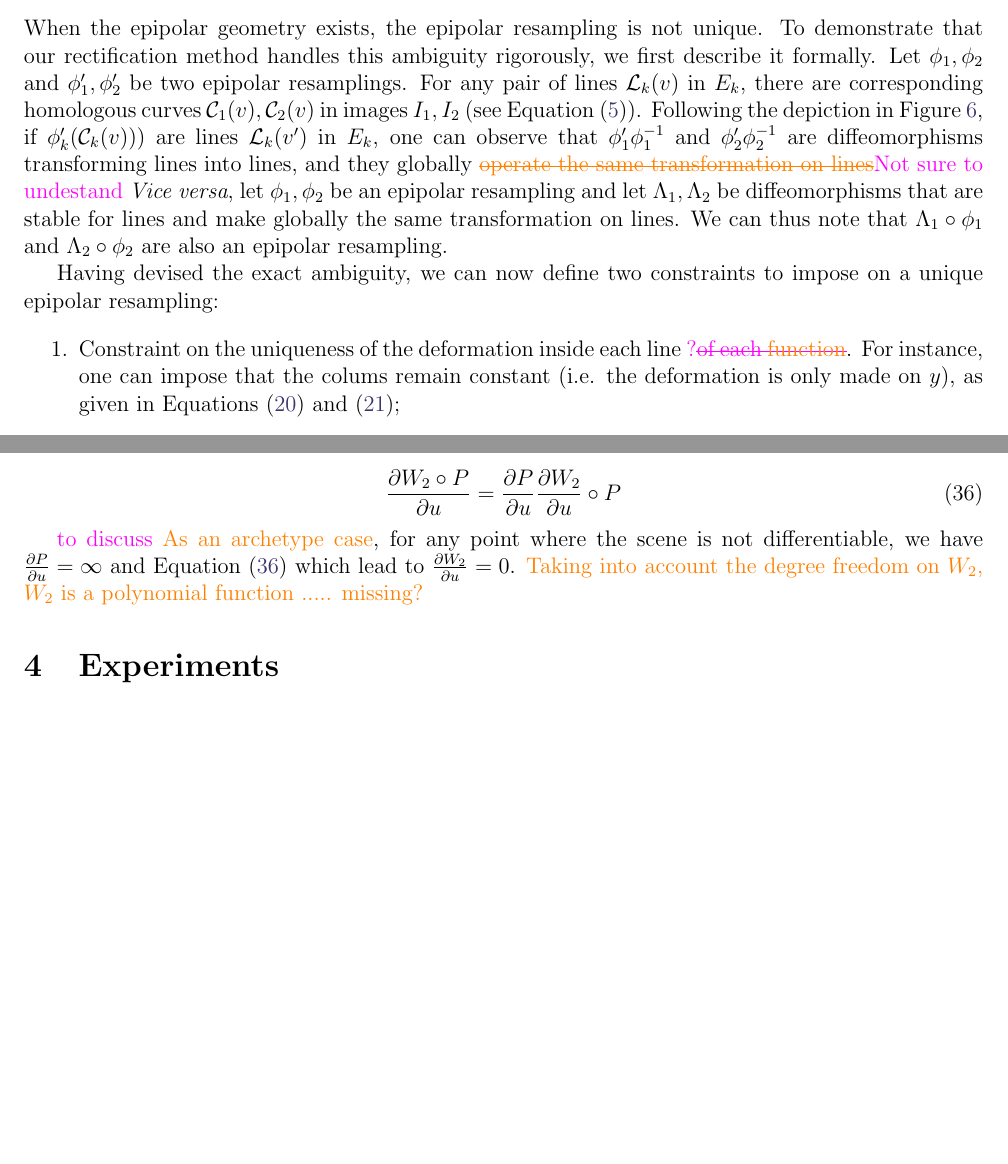
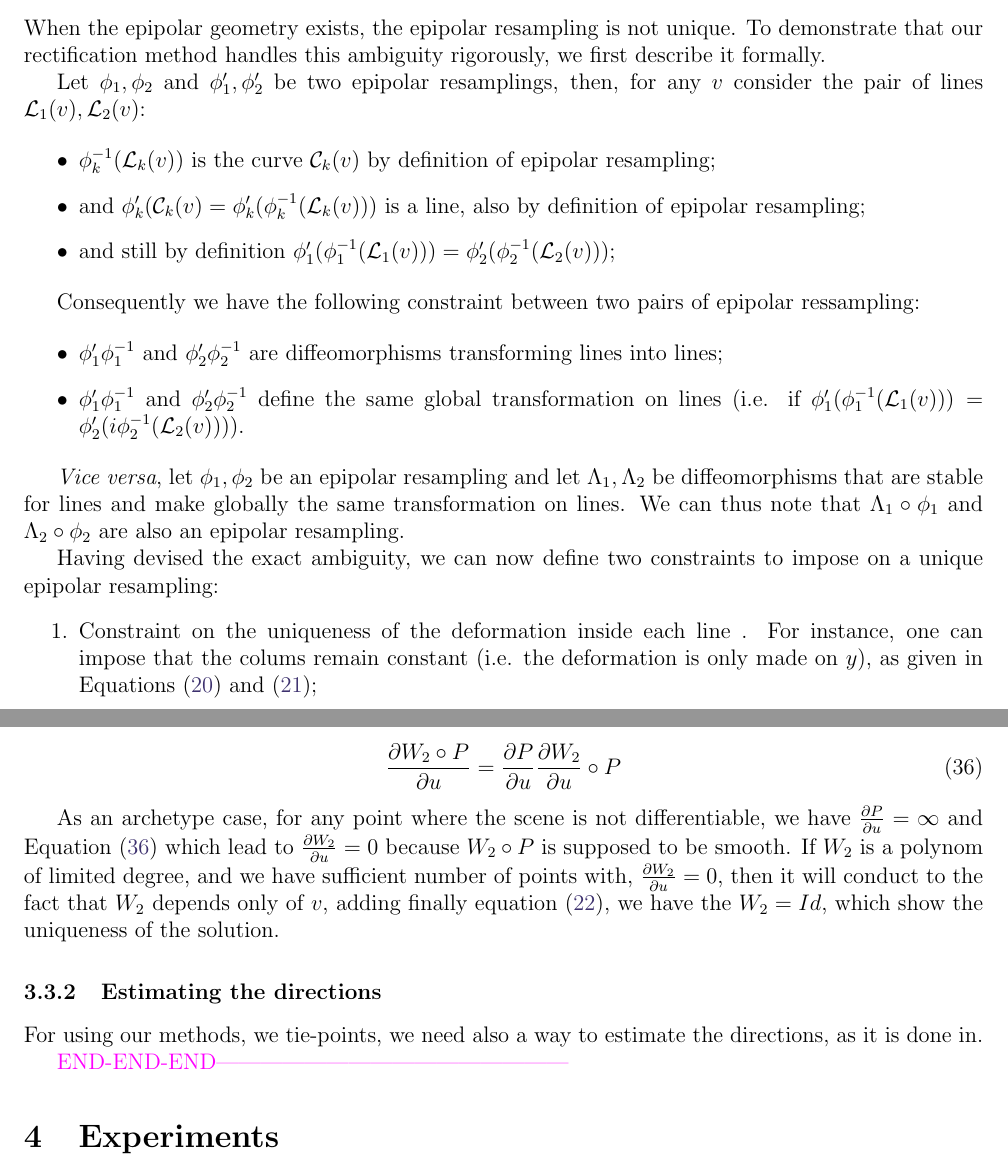
Before and after one commit to micmac-V2/MMVII, a LaTeX document (Doc/Paper/Epipolar_ipol/Epipolar_ipol.tex): two parts of pages 8 and 15 of 19, joined at a grey line, cut so that both start at the same text, the shorter picture padded with empty space. Compiled offline with pdfLaTeX.

Commit message:
Qq modif epip.tex

```diff
--- a/Doc/Paper/Epipolar_ipol/Epipolar_ipol.tex
+++ b/Doc/Paper/Epipolar_ipol/Epipolar_ipol.tex
@@ -19,7 +19,7 @@
 \usepackage{algorithm}
 \usepackage{algorithmic}
 \usepackage{amsthm}
-\usepackage{ulem}
+\usepackage[normalem]{ulem}
 
 \ipolSetTitle{Epipolar rectification of a generic camera}
 \ipolSetAuthors{Marc Pierrot Deseilligny\ipolAuthorMark{1},
@@ -96,6 +96,11 @@
 \definecolor{blue}{rgb}{0,0,1}
 \newcommand{\ermpdok}[1]{{\bf \textcolor{blue}{#1}} }
 
+\definecolor{black}{rgb}{0,0,0}
+\newcommand{\BEGINCHANGE} {\textcolor{magenta}{ ---------------------------------------BEGIN-BEGIN-BEGIN}}
+\newcommand{\ENDCHANGE}{\textcolor{magenta} {END-END-END------------------------------------------------}}
+
+
 %-------------------------------------------------------------------------------
 \begin{document}
 
@@ -541,19 +547,41 @@ between $\TanO{(P)}$ , $\TanT{(P)}$ and $\DerPart { \TanT{}}{z_1}(P)$ is thus pr
 
 \subsection{Ambiguity of the epipolar geometry}
 
-When the epipolar geometry exists, the epipolar resampling is not unique. To demonstrate that our rectification method handles this ambiguity rigorously, we first describe it formally. Let $\phi_1,\phi_2$ and  $\phi'_1,\phi'_2$ be two   epipolar resamplings.
-For any pair of lines $\LineK(v)$ in $E_k$, there are corresponding
-homologous curves $\CurveO(v),\CurveT(v)$  in images
-$I_1,I_2$ (see Equation~\eqref{Eq:CurvHom}). Following the depiction in Figure~\ref{FigAmbigEpip}, if $\phi'_k(\CurveK(v)))$
-are  lines $\LineK(v')$ in $E_k$, one can observe that $\phi'_1 \phi_1^{-1}$  and $\phi'_2 \phi_2^{-1}$ are diffeomorphisms transforming lines into lines, and they globally \er{\sout{operate the same transformation on lines}}\mpd{Not sure to undestand}
-\textit{Vice versa}, let  $\phi_1,\phi_2$ be an epipolar resampling and let $\Lambda_1,\Lambda_2$
+When the epipolar geometry exists, the epipolar resampling is not unique. To demonstrate that our rectification method handles this ambiguity rigorously, we first describe it formally.
+
+
+Let $\phi_1,\phi_2$ and  $\phi'_1,\phi'_2$ be two   epipolar resamplings,
+then, for any $v$ consider the pair of lines $\LineO(v),\LineT(v)$:
+
+\begin{itemize}
+   \item  $\phi_k^{-1}(\LineK(v))$ is the curve $\CurveK(v)$ by definition of epipolar resampling;
+   \item  and $\phi'_k (\CurveK(v) = \phi'_k ( \phi_k^{-1}(\LineK(v)))$ is a line, also by definition of epipolar resampling;
+   \item and still by definition $\phi'_1 ( \phi_1^{-1}(\LineO(v))) = \phi'_2 ( \phi_2^{-1}(\LineT(v)))$;
+\end{itemize}
+
+Consequently we have the following constraint between two pairs of epipolar ressampling:
+
+\begin{itemize}
+   \item  $\phi'_1 \phi_1^{-1}$  and $\phi'_2 \phi_2^{-1}$ are diffeomorphisms transforming lines into lines;
+   \item $\phi'_1 \phi_1^{-1}$  and $\phi'_2 \phi_2^{-1}$ define the same global transformation on lines
+        (i.e. if $\phi'_1 (\phi_1^{-1} (\LineO(v))) = \phi'_2 (i\phi_2^{-1}(\LineT(v)))$).
+\end{itemize}
+
+
+%For any pair of lines $\LineK(v)$ in $E_k$, there are corresponding
+%homologous curves $\CurveO(v),\CurveT(v)$  in images
+%$I_1,I_2$ (see Equation~\eqref{Eq:CurvHom}). Following the depiction in Figure~\ref{FigAmbigEpip}, if $\phi'_k(\CurveK(v)))$
+%are  lines $\LineK(v')$ in $E_k$, one can observe that $\phi'_1 \phi_1^{-1}$  and $\phi'_2 \phi_2^{-1}$ are diffeomorphisms transforming lines into lines, and
+
+% they globally aoperate the same transformation on lines
+\emph{Vice versa}, let  $\phi_1,\phi_2$ be an epipolar resampling and let $\Lambda_1,\Lambda_2$
 be diffeomorphisms  that are stable for lines and make globally the same transformation on lines. We can thus note that $\Lambda_1 \circ \phi_1$ and  $\Lambda_2 \circ \phi_2$ are also an epipolar resampling.
 
 
 Having devised the exact ambiguity, we can now define two constraints to impose on a unique epipolar resampling:
 \begin{enumerate}
 \item Constraint on the uniqueness of the deformation
-inside each line \mpd{?\sout{of each \er{function}}}. For instance, one can impose that the colums remain constant (i.e.
+inside each line . For instance, one can impose that the colums remain constant (i.e.
 the deformation is only made  on  $y$), as given in Equations~\eqref{Ambig:PhiO}
 and~\eqref{Ambig:PhiT};
 \item Constraint on the global deformation of lines\footnote{i.e. where each line
@@ -991,12 +1029,22 @@ by the following equation:
    \DerPart{W_2 \circ P}{u} = \DerPart{P}{u} \DerPart{W_2} {u} \circ P  \label{DerParW2P}
 \end{equation}
 
-\mpd{to discuss}
-\er{As an archetype case}, for any point where the scene is not differentiable,
-we have $ \DerPart{P}{u}= \infty$ and Equation~\eqref{DerParW2P} which lead to $ \DerPart{W_2} {u}=0$.
-\er{Taking into account the degree freedom on $W_2$, $W_2$ is a polynomial function ..... missing?}
+{As an archetype case, for any point where the scene is not differentiable,
+we have $ \DerPart{P}{u}= \infty$ and Equation~\eqref{DerParW2P} which lead to $ \DerPart{W_2} {u}=0$
+because $W_2 \circ P$ is supposed to be smooth.
+If $W_2$ is a polynom of limited degree, and we have sufficient number of points with, $ \DerPart{W_2} {u}=0$,
+then it will conduct to the fact that $W_2$ depends only of $v$, adding finally equation~\eqref{Ambig:Line},
+we have the $W_2=Id$, which show the uniqueness of  the solution.
+}
 
 
+\subsubsection{Estimating the directions}
+
+For using our methods, we tie-points, we need also a way to estimate the directions,
+as it is done in.
+
+
+\ENDCHANGE{}
 
 
 
```
Also changed, not shown: Doc/Paper/Epipolar_ipol/Epipolar_ipol.tex (73 more changed lines).
